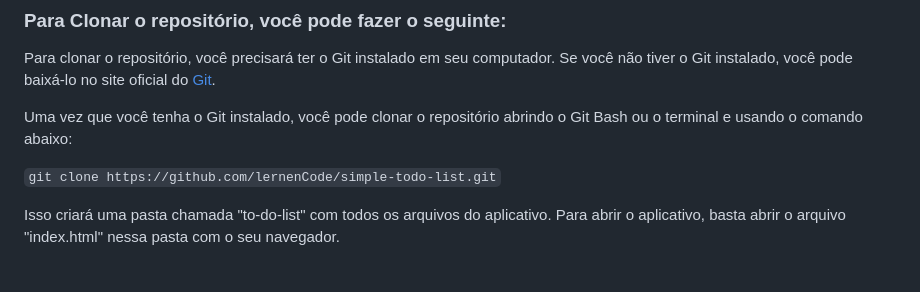
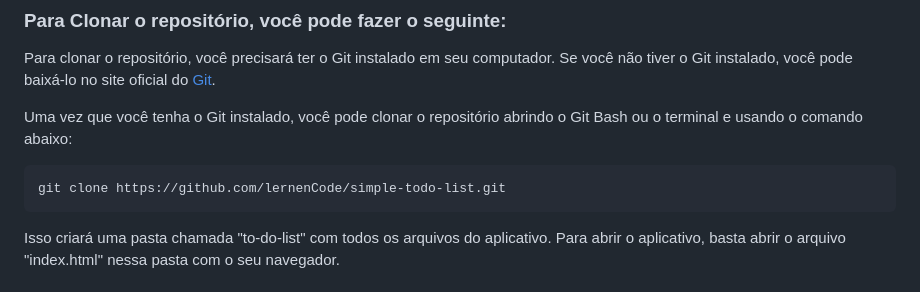
Before and after one commit to lernenCode/simple-todo-list, a Markdown page: README.md, the part around the change. Drawn GitHub-style.

````diff
--- a/README.md
+++ b/README.md
@@ -43,8 +43,9 @@ Para clonar o repositório, você precisará ter o Git instalado em seu computad
 
 Uma vez que você tenha o Git instalado, você pode clonar o repositório abrindo o Git Bash ou o terminal e usando o comando abaixo:
 
-`git clone https://github.com/lernenCode/simple-todo-list.git`
-
+```bash
+git clone https://github.com/lernenCode/simple-todo-list.git
+```
 Isso criará uma pasta chamada "to-do-list" com todos os arquivos do aplicativo. Para abrir o aplicativo, basta abrir o arquivo "index.html" nessa pasta com o seu navegador.
 
 
````
